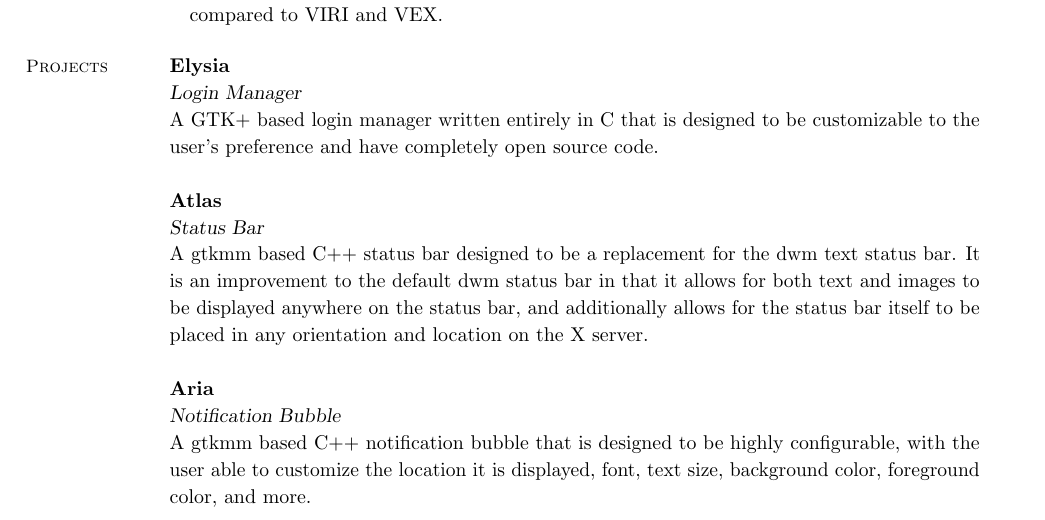
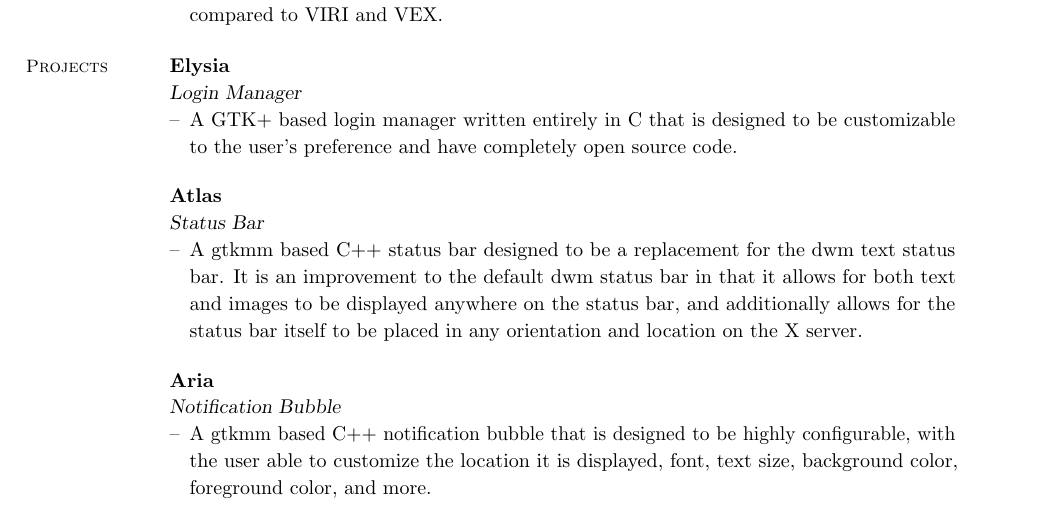
Before and after one commit to gabeg805/Resume, a LaTeX CV (master.tex, which reads myresume.cls): part of page 2 of 2, cut so that both start at the same text. The pictures show the PDF file master.pdf that the author committed with the source.

Commit message:
Renamed worktask and projectdesc commands to be called desc.
- Attempting to full justify itemize text so that it fits better.

```diff
--- a/master.tex
+++ b/master.tex
@@ -48,53 +48,53 @@
 
     % NASA
     \workplace{NASA Goddard Space Flight Center}{Greenbelt, MD}
-    \workposition{Software Engineer}{June 2015 -- August 2015}
+    \position{Software Engineer}{June 2015 -- August 2015}
 
-    \worktask{Designed, implemented, and tested an API to enable
+    \desc{Designed, implemented, and tested an API to enable
       hardware-in-the-loop testing for future CubeSat missions, by integrating
       an attitude and orbit simulation program with flight software.}
     \endworkplace
 
     % EbbRT
     \workplace{Boston University Computer Science Department}{Boston, MA}
-    \workposition{Software Engineer}{January 2015 -- May 2015}
+    \position{Software Engineer}{January 2015 -- May 2015}
 
-    \worktask{Implemented a programmable interval timer (PIT) clock for the
+    \desc{Implemented a programmable interval timer (PIT) clock for the
       kernel of the Elastic Building block Runtime (EbbRT) research project.}
-    \worktask{Completed the EbbRT clock initialization algorithm which chooses
+    \desc{Completed the EbbRT clock initialization algorithm which chooses
       the correct clock (PIT or paravirtualized clock) to initialize,
       depending on the device's hardware.}
     \endworkplace
 
     % ANDESITE
     \workplace{Boston University Satellite for Applications and Training}{Boston, MA}
-    \workposition{Software Engineer}{September 2014 -- May 2015}
+    \position{Software Engineer}{September 2014 -- May 2015}
 
-    \worktask{Created a simplified day-in-the-life simulation for the command
+    \desc{Created a simplified day-in-the-life simulation for the command
       and data handling subsystem.}
-    \worktask{Developed the communications algorithm between the main ANDESITE
+    \desc{Developed the communications algorithm between the main ANDESITE
       nanosatellite and eight picosatellites.}
-    \worktask{Implemented the sensory data collection algorithm for eight picosatellites.}
+    \desc{Implemented the sensory data collection algorithm for eight picosatellites.}
     \endworkplace
 
     % VeSpR Post Flight Calibration
     \workplace{Boston University Center for Space Physics}{Boston, MA}
-    \workposition{Lab Assistant}{May 2014 -- February 2015}
+    \position{Lab Assistant}{May 2014 -- February 2015}
 
-    \worktask{Developed an algorithm to express the wavelength of light as a
+    \desc{Developed an algorithm to express the wavelength of light as a
       function of pixel location on the Venus Spectral Rocket (VeSpR) imager
       CCD.}
-    \worktask{Created a model of the expected spectra (1000 -- 2500\textit{\AA}) for
+    \desc{Created a model of the expected spectra (1000 -- 2500\textit{\AA}) for
       Venus and Altair.}
-    \worktask{Created a model for the payload quantum efficiency, reflectivity,
+    \desc{Created a model for the payload quantum efficiency, reflectivity,
       and prism efficiency.}
     \endworkplace
 
     % MAVEN
     \workplace{Boston University Center for Space Physics}{Boston, MA}
-    \workposition{Research Assistant}{September 2014 -- October 2014}
+    \position{Research Assistant}{September 2014 -- October 2014}
 
-    \worktask{Developed an algorithm to automatically remove scattered
+    \desc{Developed an algorithm to automatically remove scattered
       background light in images taken by the Imaging Ultraviolet Spectrograph
       (IUVS) on the Mars Atmosphere and Volatile Evolution (MAVEN) space probe.}
     \endworkplace
@@ -112,40 +112,40 @@
 
     % Vacuum Chamber Lab (Room 507)
     \workplace{Boston University Center for Space Physics}{Boston, MA}
-    \workposition{Lab Assistant}{June 2014 -- August 2014}
+    \position{Lab Assistant}{June 2014 -- August 2014}
 
-    \worktask{Developed software for a microcontroller that controls the inner
+    \desc{Developed software for a microcontroller that controls the inner
       housing inside a vacuum chamber.}
     \endworkplace
 
     % Vacuum Chamber Lab (Room 507) cont.
     \workplace{Boston University Center for Space Physics}{Boston, MA}
-    \workposition{Lab Assistant}{June 2014 -- August 2014}
+    \position{Lab Assistant}{June 2014 -- August 2014}
 
-    \worktask{Created a CAD model of a vacuum chamber's switchboard.}
-    \worktask{Tested the operating state of a damaged vacuum chamber.}
-    \worktask{Replaced defective vacuum chamber equipment.}
+    \desc{Created a CAD model of a vacuum chamber's switchboard.}
+    \desc{Tested the operating state of a damaged vacuum chamber.}
+    \desc{Replaced defective vacuum chamber equipment.}
     \endworkplace
 
     % MGS and PVO
     \workplace{Boston University Center for Space Physics}{Boston, MA}
-    \workposition{Research Assistant}{February 2012 -- December 2013}
+    \position{Research Assistant}{February 2012 -- December 2013}
 
-    \worktask{Developed an algorithm to analyze the response of the Mars
+    \desc{Developed an algorithm to analyze the response of the Mars
       ionosphere to solar flares, utilizing radio occultation measurements
       made by the Mars Global Surveyor (MGS).}
-    \worktask{Categorized solar flare intensities based on the Flare Irradiance
+    \desc{Categorized solar flare intensities based on the Flare Irradiance
       Spectral Model's (FISM) flare strength and the electron density
       enhancement in the M2 region of the ionosphere.}
-    \worktask{Analyzed the relationship between solar flare intensity and
+    \desc{Analyzed the relationship between solar flare intensity and
       Earth-Sun-Moon angle, as well as solar flare intensity and solar
       zenith angle.}
-    \worktask{Created a map of the electron density in the Venus upper
+    \desc{Created a map of the electron density in the Venus upper
       ionosphere using Pioneer Venus Orbiter (PVO) Ion Mass Spectrometer
       (OIMS) data.}
-    \worktask{Compared the OIMS data to the Orbiter Electron Temperature Probe
+    \desc{Compared the OIMS data to the Orbiter Electron Temperature Probe
       and Orbiter Retarding Potential Analyzer (ORPA) ionospheric data.}
-    \worktask{Determined the potential invalidity of the PVO data set due to its
+    \desc{Determined the potential invalidity of the PVO data set due to its
       skewed results when compared to VIRI and VEX.}
 
   \end{resumesection}
@@ -156,14 +156,14 @@
 
     % Login manager
     \project{Elysia}{Login Manager}
-    \projectdesc{A GTK+ based login manager written entirely in C that is
+    \desc{A GTK+ based login manager written entirely in C that is
       designed to be customizable to the user's preference and have completely
       open source code.}
     \endproject
 
     % Status bar
     \project{Atlas}{Status Bar}
-    \projectdesc{A gtkmm based C++ status bar designed to be a replacement for
+    \desc{A gtkmm based C++ status bar designed to be a replacement for
       the dwm text status bar. It is an improvement to the default dwm status
       bar in that it allows for both text and images to be displayed anywhere on
       the status bar, and additionally allows for the status bar itself to be
@@ -172,7 +172,7 @@
 
     % Notification bubble
     \project{Aria}{Notification Bubble}
-    \projectdesc{A gtkmm based C++ notification bubble that is designed to be
+    \desc{A gtkmm based C++ notification bubble that is designed to be
       highly configurable, with the user able to customize the location it is
       displayed, font, text size, background color, foreground color, and more.}
   \end{resumesection}
--- a/myresume.cls
+++ b/myresume.cls
@@ -12,6 +12,7 @@
 \RequirePackage{array}
 \RequirePackage{microtype}
 \RequirePackage{xparse}
+\RequirePackage{ragged2e}
 
 % Header/footer margins
 \topmargin=-1in
@@ -105,8 +106,5 @@
 
 \newcommand{\university}[2]{\blocktitle{#1}{#2}}
 \newcommand{\degree}[2]{\quicklist{#1}{#2}}
-\newcommand{\workposition}[2]{\blocksubtitle{#1}{#2}\vspace{-0.6em}}
-\newcommand{\worktask}[1]{\minipage[t]{0.97\linewidth} \itemize \item #1 \enditemize \endminipage \\}
-\newcommand{\projectname}[1]{\blocktitle{#1}}
-\newcommand{\projecttype}[1]{\blocksubtitle{#1}}
-\newcommand{\projectdesc}[1]{\blocktext{#1}}
+\newcommand{\position}[2]{\blocksubtitle{#1}{#2}\vspace{-0.6em}}
+\newcommand{\desc}[1]{\minipage[t]{0.97\linewidth} \itemize \justifying\item #1 \enditemize \endminipage \\}
```
Also changed, not shown: master.pdf, master.tex (6 more changed lines).
